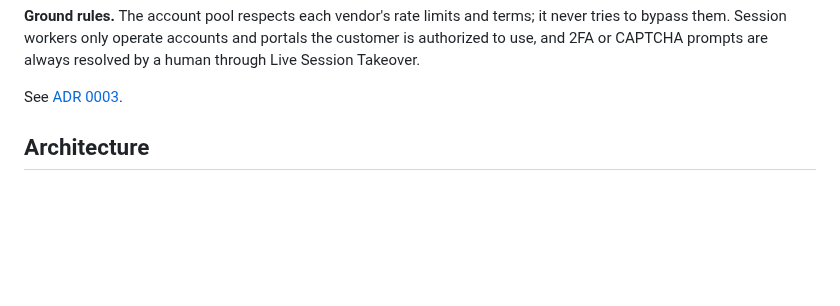
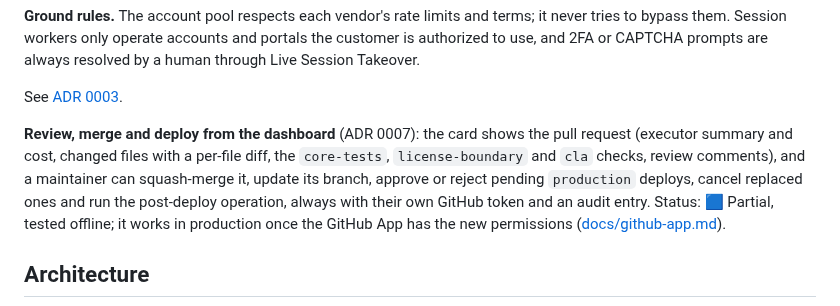
Before and after one commit to Tradvia/tradvia, a Markdown page: README.md, the part around the change. Drawn GitHub-style; blank space fills up the shorter version.

Commit message:
feat(dashboard): review and merge pull requests and approve deploys in Tradvia (#56)

```diff
--- a/README.md
+++ b/README.md
@@ -37,6 +37,15 @@ and portals the customer is authorized to use, and 2FA or CAPTCHA prompts are
 always resolved by a human through Live Session Takeover.
 
 See [ADR 0003](docs/adr/0003-agentops-hybrid-execution-control-plane.md).
+
+**Review, merge and deploy from the dashboard** (ADR 0007): the card shows the
+pull request (executor summary and cost, changed files with a per-file diff,
+the `core-tests`, `license-boundary` and `cla` checks, review comments), and a
+maintainer can squash-merge it, update its branch, approve or reject pending
+`production` deploys, cancel replaced ones and run the post-deploy operation,
+always with their own GitHub token and an audit entry. Status: 🟦 Partial,
+tested offline; it works in production once the GitHub App has the new
+permissions ([docs/github-app.md](docs/github-app.md)).
 
 ## Architecture
 
```
